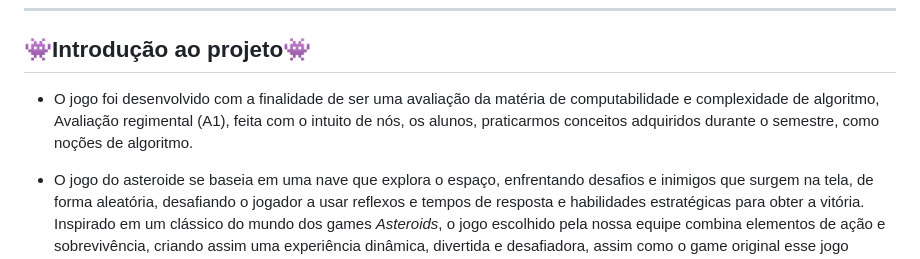
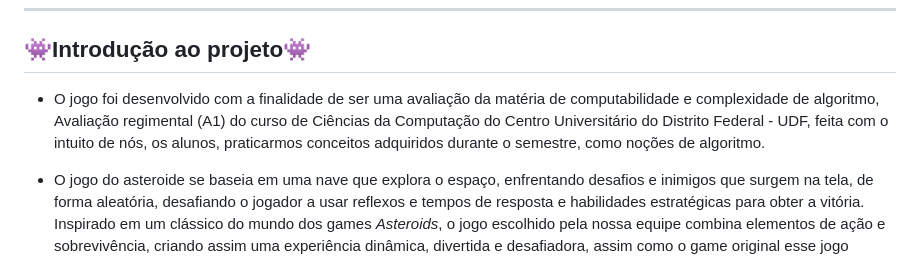
Before and after one commit to liviakarla-07/ProjetoJogoCCA, a Markdown page: README.md, the part around the change. Drawn GitHub-style.

```diff
--- a/README.md
+++ b/README.md
@@ -20,7 +20,7 @@
 
 <h2>👾Introdução ao projeto👾</h2>
 
-- <p>O jogo foi desenvolvido com a finalidade de ser uma avaliação da matéria de computabilidade e complexidade de algoritmo, Avaliação regimental (A1), feita com o intuito de nós, os alunos, praticarmos conceitos adquiridos durante o semestre, como noções de algoritmo.</p>
+- <p>O jogo foi desenvolvido com a finalidade de ser uma avaliação da matéria de computabilidade e complexidade de algoritmo, Avaliação regimental (A1) do curso de Ciências da Computação do Centro Universitário do Distrito Federal - UDF, feita com o intuito de nós, os alunos, praticarmos conceitos adquiridos durante o semestre, como noções de algoritmo.</p>
 - <p>O jogo do asteroide se baseia em uma nave que explora o espaço, enfrentando desafios e inimigos que surgem na tela, de forma aleatória, desafiando o jogador a usar reflexos e tempos de resposta e habilidades estratégicas para obter a vitória. Inspirado em um clássico do mundo dos games <i>Asteroids</i>, o jogo escolhido pela nossa equipe combina elementos de ação e sobrevivência, criando assim uma experiência dinâmica, divertida e desafiadora, assim como o game original esse jogo necessita movimentos precisos e se mover em diversas direções e enfrentar os problemas que surgem.</p>
 - <p>Uma das principais características que tornam o jogo cativante e divertido é o sistema de movimentação e combate, onde assim o jogador deve não apenas derrotar os inimigos, mas também evitar colidir com os asteroides que surgem no mapa, colentando bônus que auxiliam durante a partida. A inspiração em <i>Asteroids</i> é clara, mas o projeto incorpora novas ideias apra modernizar o jogo, como alguns bônus que surgem para auxiliar o jogador e auxiliam na progressão. Dessa forma, o jogo oferece uma releitura criativa e divertida de um clássico dos videogames, ao mesmo tempo que conceitos de computabilidade e algoritmos aprendidos durante o semestre.</p>
 
```
